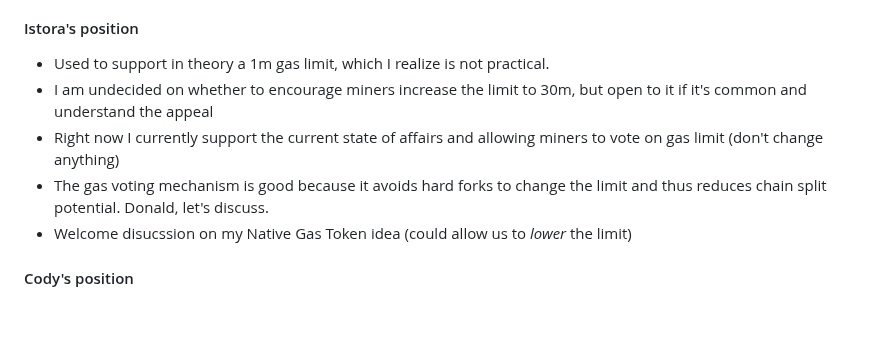
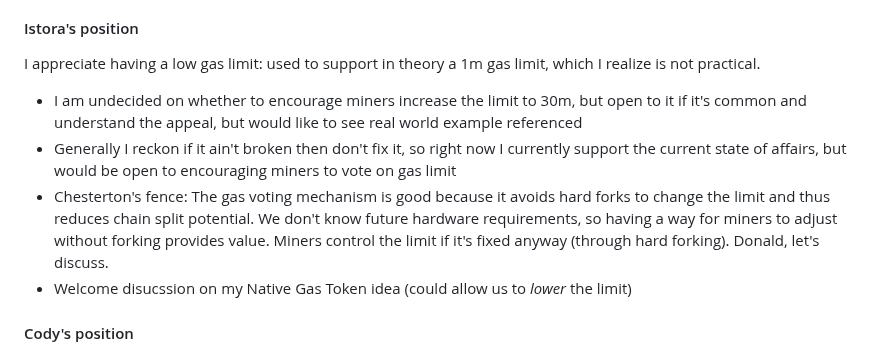
Before and after one commit to ethereumclassic/community-calls, a Markdown page: 20240319_038.md, the part around the change. GitHub-like rendering; blank space fills up the shorter version.

```diff
--- a/20240319_038.md
+++ b/20240319_038.md
@@ -51,10 +51,10 @@ Rationale: this allows the application layer to grow and support more complex co
 
 #### Istora's position
 
-- Used to support in theory a 1m gas limit, which I realize is not practical.
-- I am undecided on whether to encourage miners increase the limit to 30m, but open to it if it's common and understand the appeal
-- Right now I currently support the current state of affairs and allowing miners to vote on gas limit (don't change anything)
-- The gas voting mechanism is good because it avoids hard forks to change the limit and thus reduces chain split potential. Donald, let's discuss.
+I appreciate having a low gas limit: used to support in theory a 1m gas limit, which I realize is not practical.
+- I am undecided on whether to encourage miners increase the limit to 30m, but open to it if it's common and understand the appeal, but would like to see real world example referenced
+- Generally I reckon if it ain't broken then don't fix it, so right now I currently support the current state of affairs, but would be open to encouraging miners to vote on gas limit
+- Chesterton's fence: The gas voting mechanism is good because it avoids hard forks to change the limit and thus reduces chain split potential. We don't know future hardware requirements, so having a way for miners to adjust without forking provides value. Miners control the limit if it's fixed anyway (through hard forking). Donald, let's discuss.
 - Welcome disucssion on my Native Gas Token idea (could allow us to *lower* the limit)
 
 #### Cody's position
```
